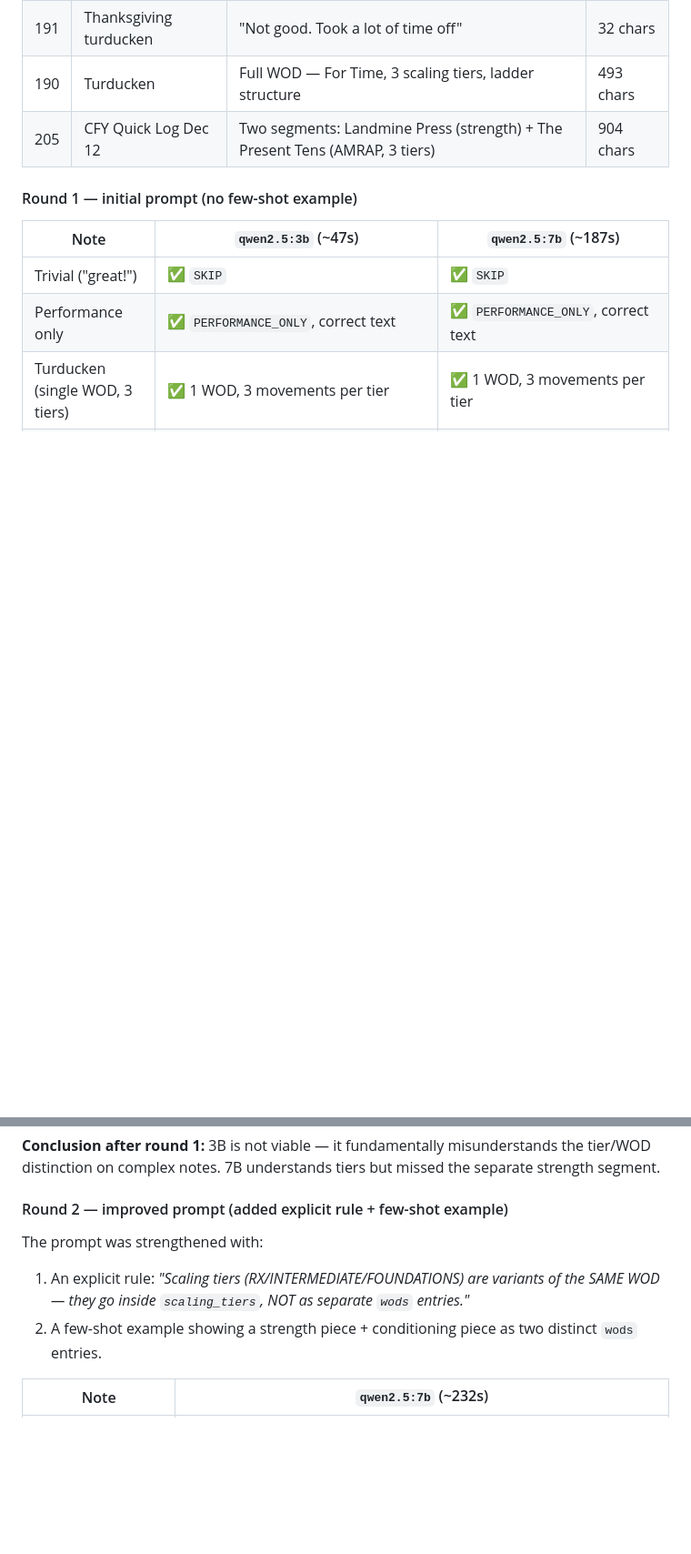
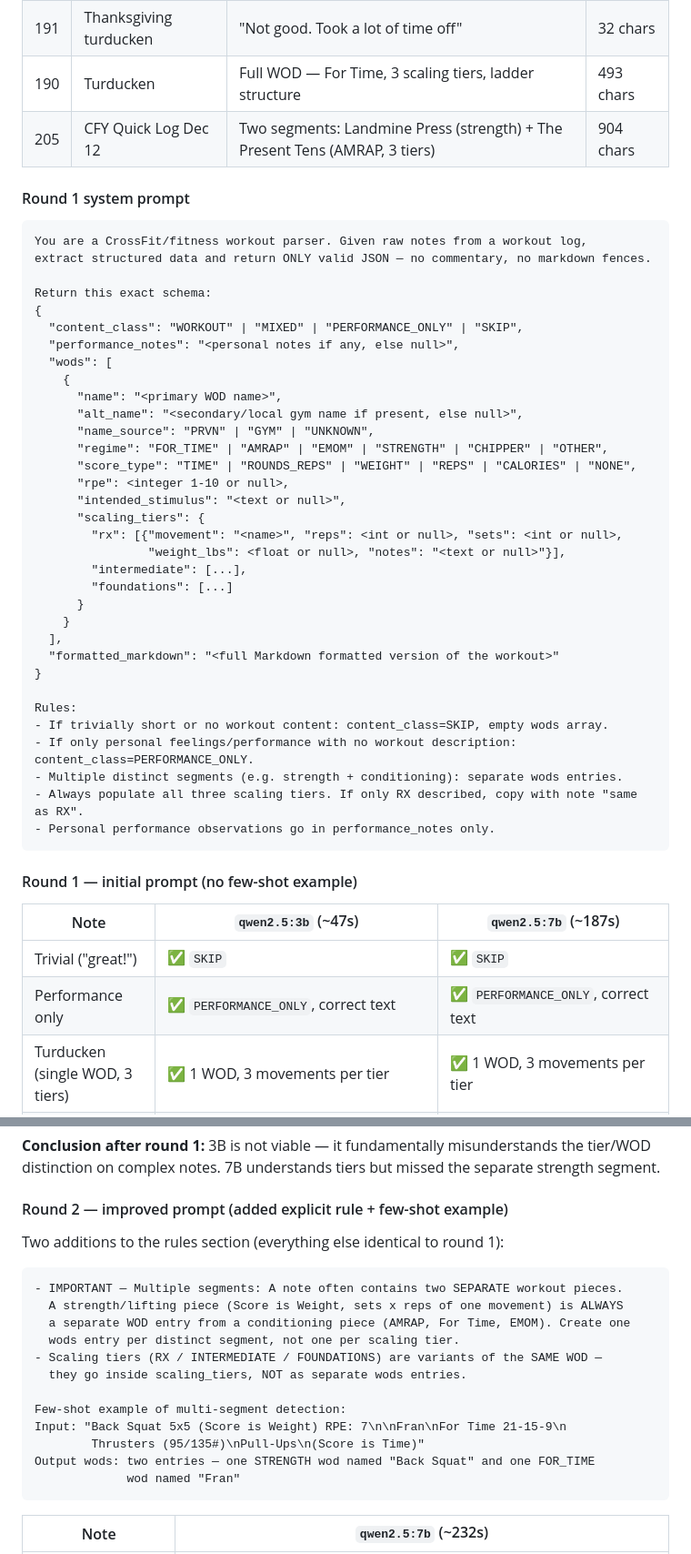
Before and after one commit to johnzastrow/garminview, a Markdown page: docs/plans/2026-03-16-notes-parser-design.md, 2 parts joined by grey strips. Shown at 91% size. Drawn GitHub-style; blank space fills up the shorter version.

Commit message:
docs: add full prompt configs and model parameters to testing section
Co-Authored-By: Claude Sonnet 4.6 <noreply@anthropic.com>

````diff
--- a/docs/plans/2026-03-16-notes-parser-design.md
+++ b/docs/plans/2026-03-16-notes-parser-design.md
@@ -293,6 +332,44 @@ Four real notes were used as test cases covering every content class:
 | 191 | Thanksgiving turducken | "Not good. Took a lot of time off" | 32 chars |
 | 190 | Turducken | Full WOD — For Time, 3 scaling tiers, ladder structure | 493 chars |
 | 205 | CFY Quick Log Dec 12 | Two segments: Landmine Press (strength) + The Present Tens (AMRAP, 3 tiers) | 904 chars |
+
+#### Round 1 system prompt
+
+```
+You are a CrossFit/fitness workout parser. Given raw notes from a workout log,
+extract structured data and return ONLY valid JSON — no commentary, no markdown fences.
+
+Return this exact schema:
+{
+  "content_class": "WORKOUT" | "MIXED" | "PERFORMANCE_ONLY" | "SKIP",
+  "performance_notes": "<personal notes if any, else null>",
+  "wods": [
+    {
+      "name": "<primary WOD name>",
+      "alt_name": "<secondary/local gym name if present, else null>",
+      "name_source": "PRVN" | "GYM" | "UNKNOWN",
+      "regime": "FOR_TIME" | "AMRAP" | "EMOM" | "STRENGTH" | "CHIPPER" | "OTHER",
+      "score_type": "TIME" | "ROUNDS_REPS" | "WEIGHT" | "REPS" | "CALORIES" | "NONE",
+      "rpe": <integer 1-10 or null>,
+      "intended_stimulus": "<text or null>",
+      "scaling_tiers": {
+        "rx": [{"movement": "<name>", "reps": <int or null>, "sets": <int or null>,
+                "weight_lbs": <float or null>, "notes": "<text or null>"}],
+        "intermediate": [...],
+        "foundations": [...]
+      }
+    }
+  ],
+  "formatted_markdown": "<full Markdown formatted version of the workout>"
+}
+
+Rules:
+- If trivially short or no workout content: content_class=SKIP, empty wods array.
+- If only personal feelings/performance with no workout description: content_class=PERFORMANCE_ONLY.
+- Multiple distinct segments (e.g. strength + conditioning): separate wods entries.
+- Always populate all three scaling tiers. If only RX described, copy with note "same as RX".
+- Personal performance observations go in performance_notes only.
+```
 
 #### Round 1 — initial prompt (no few-shot example)
 
@@ -309,9 +386,22 @@ strength segment.
 
 #### Round 2 — improved prompt (added explicit rule + few-shot example)
 
-The prompt was strengthened with:
-1. An explicit rule: *"Scaling tiers (RX/INTERMEDIATE/FOUNDATIONS) are variants of the SAME WOD — they go inside `scaling_tiers`, NOT as separate `wods` entries."*
-2. A few-shot example showing a strength piece + conditioning piece as two distinct `wods` entries.
+Two additions to the rules section (everything else identical to round 1):
+
+```
+- IMPORTANT — Multiple segments: A note often contains two SEPARATE workout pieces.
+  A strength/lifting piece (Score is Weight, sets x reps of one movement) is ALWAYS
+  a separate WOD entry from a conditioning piece (AMRAP, For Time, EMOM). Create one
+  wods entry per distinct segment, not one per scaling tier.
+- Scaling tiers (RX / INTERMEDIATE / FOUNDATIONS) are variants of the SAME WOD —
+  they go inside scaling_tiers, NOT as separate wods entries.
+
+Few-shot example of multi-segment detection:
+Input: "Back Squat 5x5 (Score is Weight) RPE: 7\n\nFran\nFor Time 21-15-9\n
+        Thrusters (95/135#)\nPull-Ups\n(Score is Time)"
+Output wods: two entries — one STRENGTH wod named "Back Squat" and one FOR_TIME
+             wod named "Fran"
+```
 
 | Note | `qwen2.5:7b` (~232s) |
 |---|---|
````
Also changed, not shown: other parts of docs/plans/2026-03-16-notes-parser-design.md (+39 -0 lines).
